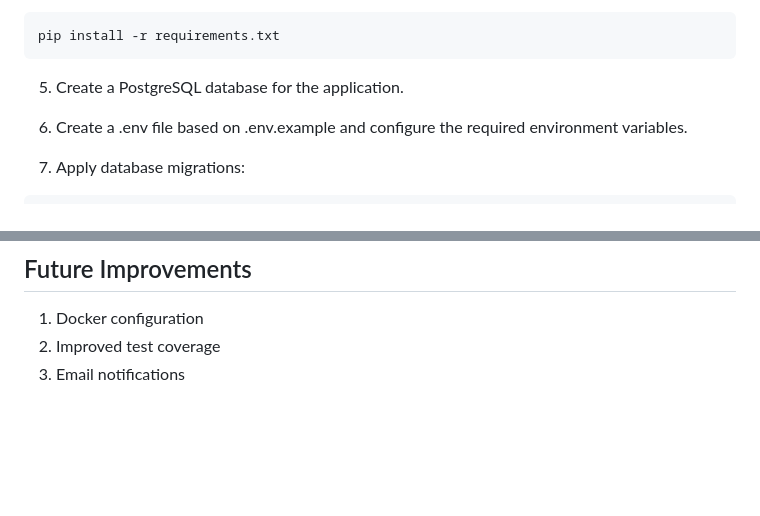
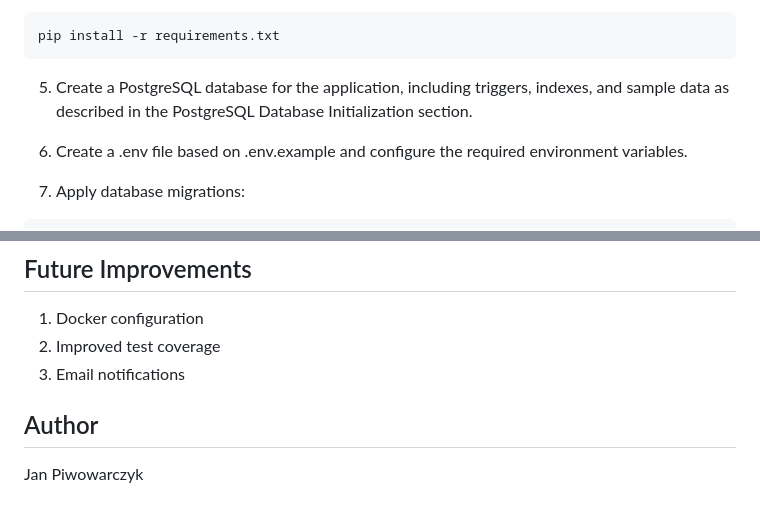
Before and after one commit to Janek22s/job-offer-manager, a Markdown page: README.md, 2 parts joined by grey strips. Drawn GitHub-style; blank space fills up the shorter version.

````diff
--- a/README.md
+++ b/README.md
@@ -80,7 +80,7 @@ source .venv/bin/activate
 pip install -r requirements.txt
 ```
 
-5. Create a PostgreSQL database for the application.
+5. Create a PostgreSQL database for the application, including triggers, indexes, and sample data as described in the PostgreSQL Database Initialization section.
 
 6. Create a .env file based on .env.example and configure the required environment variables.
 
@@ -185,3 +185,6 @@ Protected endpoints require authentication. Depending on the configured authenti
 1. Docker configuration
 2. Improved test coverage
 3. Email notifications
+
+## Author
+Jan Piwowarczyk
````
